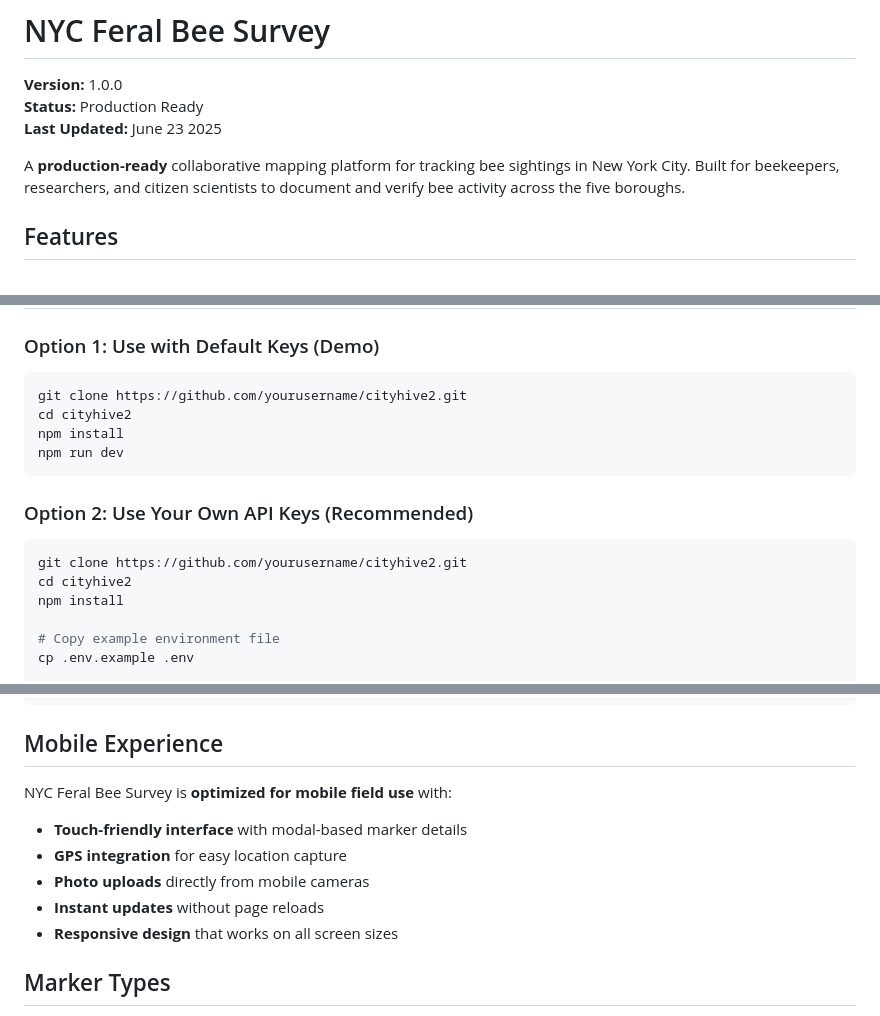
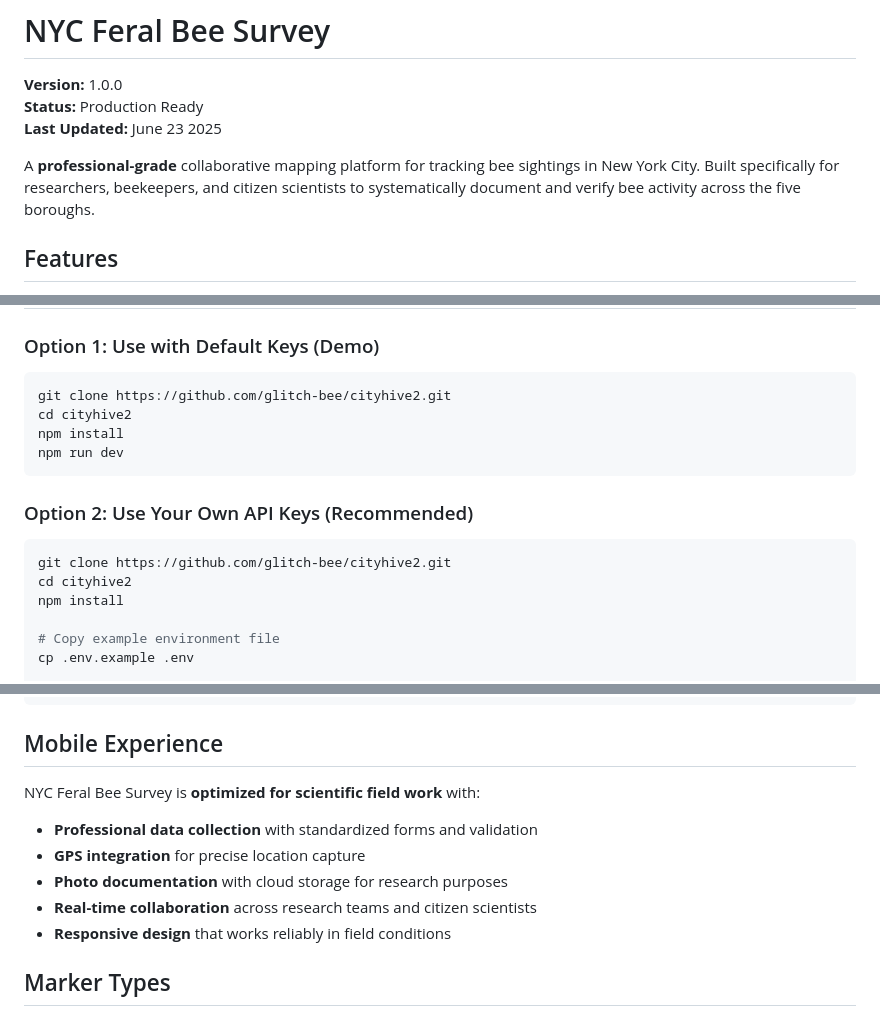
Before and after one commit to glitch-bee/nyc_feral_bee, a Markdown page: README.md, 3 parts joined by grey strips. Rendered like a GitHub page.

Commit message:
Update README for clarity and accuracy in project description and usage instructions

````diff
--- a/README.md
+++ b/README.md
@@ -4,7 +4,7 @@
 **Status:** Production Ready
 **Last Updated:** June 23 2025
 
-A **production-ready** collaborative mapping platform for tracking bee sightings in New York City. Built for beekeepers, researchers, and citizen scientists to document and verify bee activity across the five boroughs.
+A **professional-grade** collaborative mapping platform for tracking bee sightings in New York City. Built specifically for researchers, beekeepers, and citizen scientists to systematically document and verify bee activity across the five boroughs.
 
 ## Features
 
@@ -31,7 +31,7 @@ A **production-ready** collaborative mapping platform for tracking bee sightings
 
 ### Option 1: Use with Default Keys (Demo)
 ```bash
-git clone https://github.com/yourusername/cityhive2.git
+git clone https://github.com/glitch-bee/cityhive2.git
 cd cityhive2
 npm install
 npm run dev
@@ -39,7 +39,7 @@ npm run dev
 
 ### Option 2: Use Your Own API Keys (Recommended)
 ```bash
-git clone https://github.com/yourusername/cityhive2.git
+git clone https://github.com/glitch-bee/cityhive2.git
 cd cityhive2
 npm install
 
@@ -80,12 +80,12 @@ VITE_MAPTILER_KEY=your_maptiler_api_key
 
 ## Mobile Experience
 
-NYC Feral Bee Survey is **optimized for mobile field use** with:
-- **Touch-friendly interface** with modal-based marker details
-- **GPS integration** for easy location capture
-- **Photo uploads** directly from mobile cameras
-- **Instant updates** without page reloads
-- **Responsive design** that works on all screen sizes
+NYC Feral Bee Survey is **optimized for scientific field work** with:
+- **Professional data collection** with standardized forms and validation
+- **GPS integration** for precise location capture
+- **Photo documentation** with cloud storage for research purposes
+- **Real-time collaboration** across research teams and citizen scientists
+- **Responsive design** that works reliably in field conditions
 
 ## Marker Types
 
````
Also changed, not shown: other parts of README.md (+1 -1 lines).
